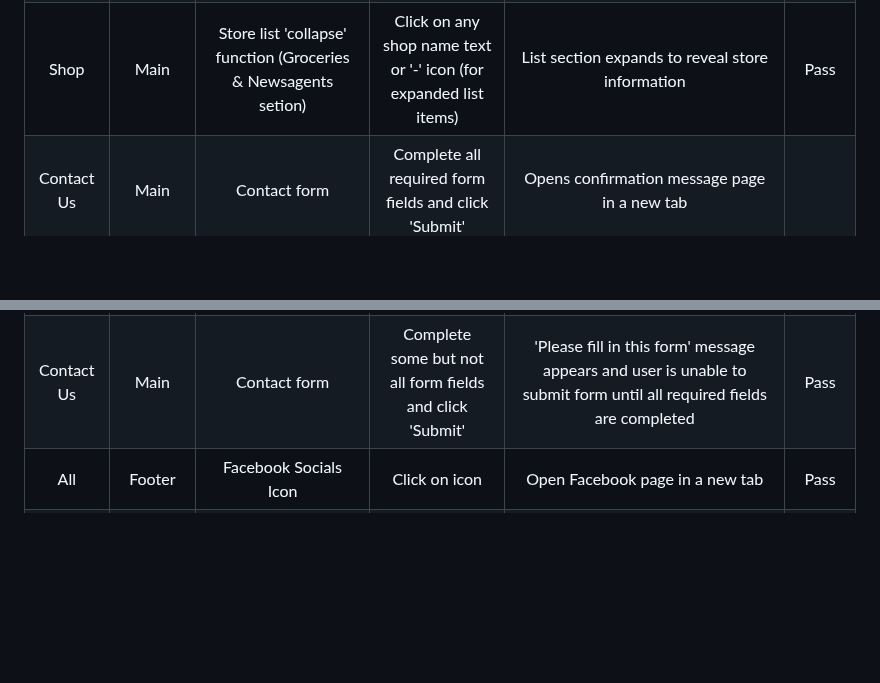
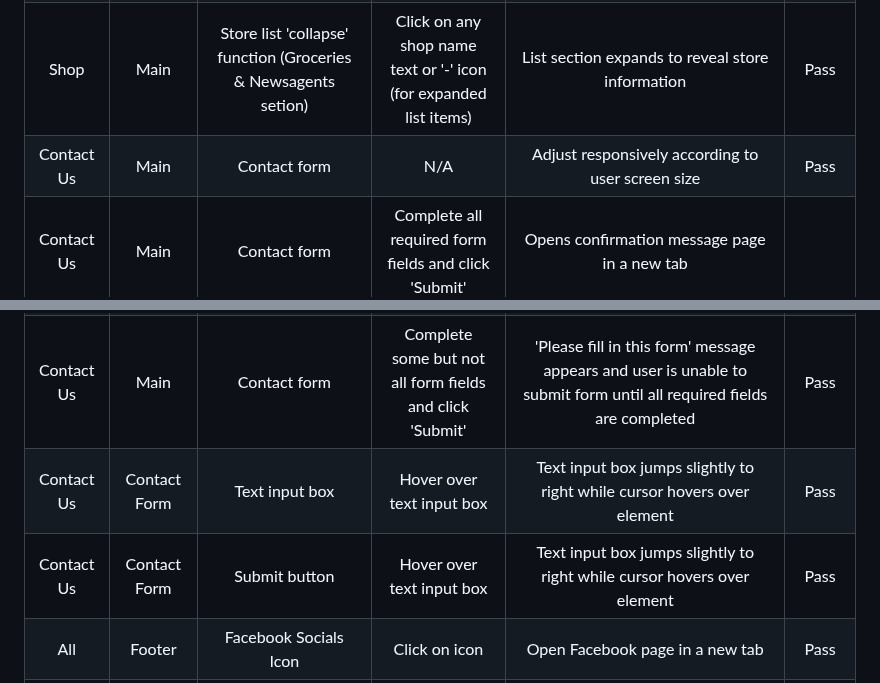
Before and after one commit to k-nadia/project-1, a Markdown page: README.md, 2 parts joined by grey strips. Drawn GitHub-style; blank space fills up the shorter version.

Commit message:
Add Contact Form testing results information to 'Testing' section of README.md

```diff
--- a/README.md
+++ b/README.md
@@ -213,9 +213,12 @@ As a developer:
 | Shop   |  Main			 | Store list 'collapse' function  (Services & Leisure setion) | Click on any shop name text or '-' icon (for expanded list items)| List section expands to reveal store information   | Pass   |
 | Shop   |  Main			 | Store list 'expand' function (Groceries & Newsagents setion) | Click on any shop name text or '+' icon (for collapsed list items)| List section expands to reveal store information   | Pass   |
 | Shop   |  Main			 | Store list 'collapse' function  (Groceries & Newsagents setion) | Click on any shop name text or '-' icon (for expanded list items)| List section expands to reveal store information   | Pass   |
+| Contact Us   |  Main       | Contact form   | N/A                                     | Adjust responsively according to user screen  size | Pass   |
 | Contact Us| Main			 | Contact form                            | Complete all required form fields and click 'Submit' | Opens confirmation message page in a new tab       |        |
 | Contact Us| Main			 | Contact form                            | Leave all contact form fields empty and click 'Submit' | 'Please fill in this form' message appears and user is unable to submit form until all required fields are completed       |Pass        |
 | Contact Us| Main			 | Contact form                            | Complete some but not all form fields and click 'Submit' | 'Please fill in this form' message appears and user is unable to submit form until all required fields are completed       |Pass        |
+| Contact Us| Contact Form			 | Text input box                       | Hover over text input box | Text input box jumps slightly to right while cursor hovers over element     |Pass        |
+| Contact Us| Contact Form			 | Submit button                        | Hover over text input box | Text input box jumps slightly to right while cursor hovers over element     |Pass        |
 | All	 | Footer            | Facebook Socials Icon                   | Click on icon                                  | Open Facebook page in a new tab                    | Pass   |
 | All	 | Footer            | Instagram Socials Icon                  | Click on icon                                  | Open Instagram page in a new tab                   | Pass   |
 | All	 | Footer            | X / Twitter Socials Icon                | Click on icon                                  | Open x / Twitter in a new tab                      | Pass   |
```
